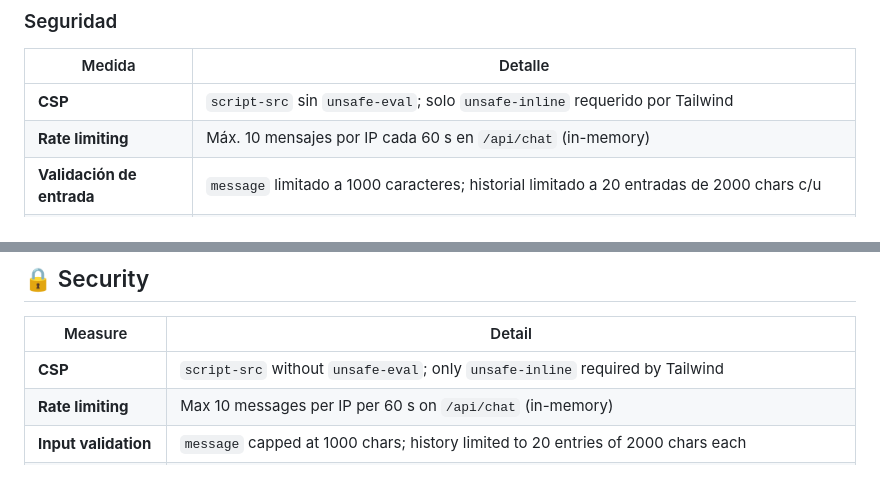
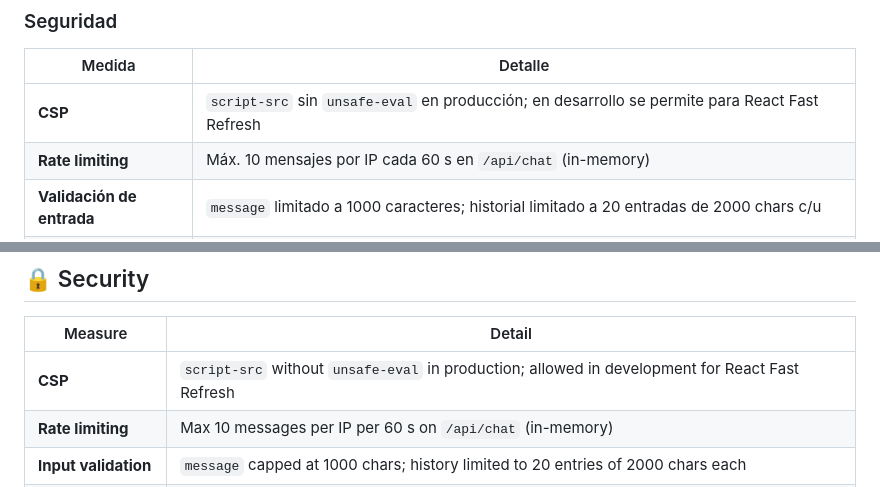
Before and after one commit to riantorres1975/rutasuruapanpwa, a Markdown page: README.md, 2 parts joined by grey strips. GitHub-like rendering.

Commit message:
docs: document map camera fix and CSP dev fix in CHANGELOG and README
Co-Authored-By: Claude Sonnet 4.6 <noreply@anthropic.com>

```diff
--- a/README.md
+++ b/README.md
@@ -106,7 +106,7 @@ El editor interno de rutas permanece desactivado por defecto. Si necesitas usarl
 
 | Medida | Detalle |
 |---|---|
-| **CSP** | `script-src` sin `unsafe-eval`; solo `unsafe-inline` requerido por Tailwind |
+| **CSP** | `script-src` sin `unsafe-eval` en producción; en desarrollo se permite para React Fast Refresh |
 | **Rate limiting** | Máx. 10 mensajes por IP cada 60 s en `/api/chat` (in-memory) |
 | **Validación de entrada** | `message` limitado a 1000 caracteres; historial limitado a 20 entradas de 2000 chars c/u |
 | **IP detection** | Solo headers confiables: `x-forwarded-for`, `x-real-ip`, `cf-connecting-ip` |
@@ -592,7 +592,7 @@ npm audit --audit-level=moderate # Dependency audit
 
 | Measure | Detail |
 |---|---|
-| **CSP** | `script-src` without `unsafe-eval`; only `unsafe-inline` required by Tailwind |
+| **CSP** | `script-src` without `unsafe-eval` in production; allowed in development for React Fast Refresh |
 | **Rate limiting** | Max 10 messages per IP per 60 s on `/api/chat` (in-memory) |
 | **Input validation** | `message` capped at 1000 chars; history limited to 20 entries of 2000 chars each |
 | **IP detection** | Only trusted headers: `x-forwarded-for`, `x-real-ip`, `cf-connecting-ip` |
```
Also changed, not shown: CHANGELOG.md (+18 -0 lines).
